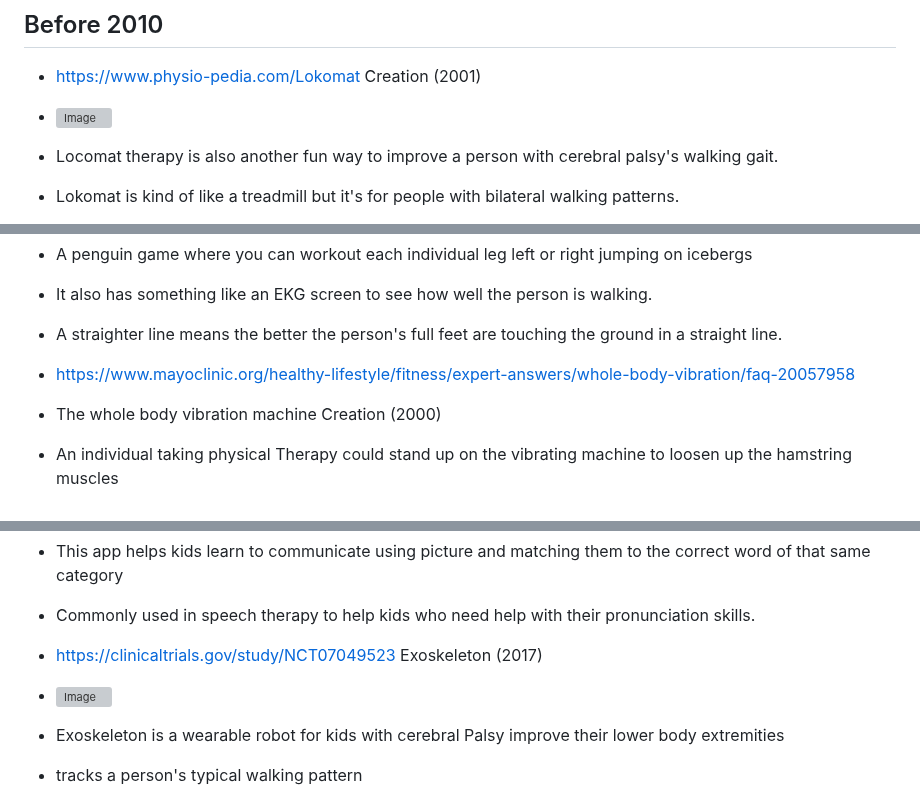
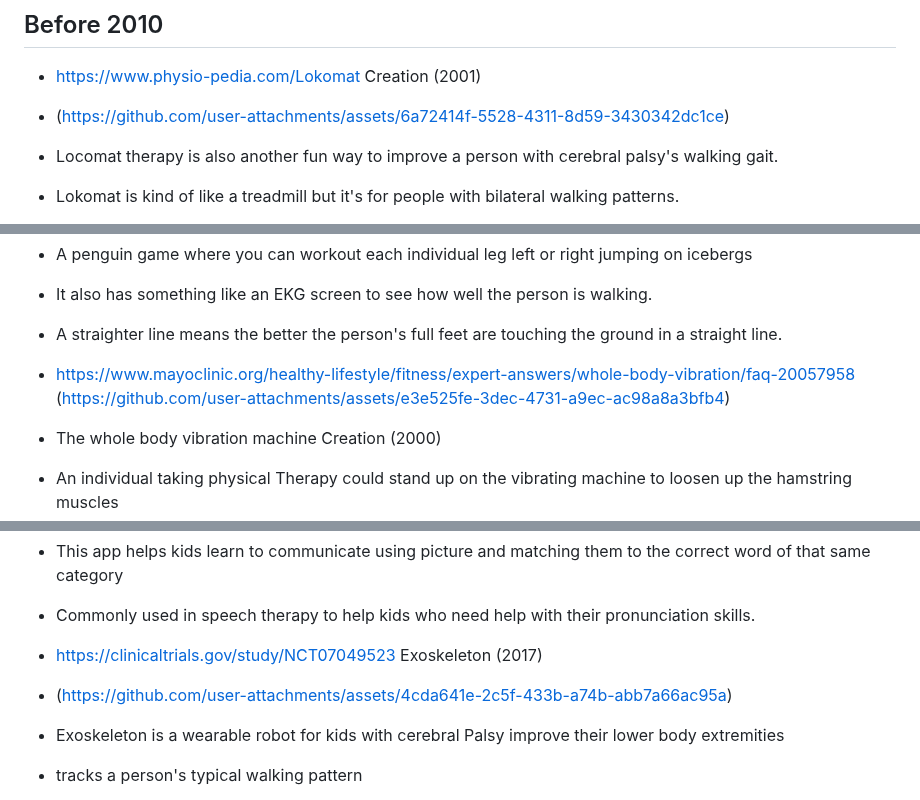
Before and after one commit to hasanm5583/sep10-freedom-project, a Markdown page: prep/content.md, 3 parts joined by grey strips. Rendered like a GitHub page; grey boxes are pictures that could not be loaded.

```diff
--- a/prep/content.md
+++ b/prep/content.md
@@ -7,7 +7,7 @@ Topic: **Cerebral Palsy**
 ## Part A: existing technology
 ## Before 2010
 *  https://www.physio-pedia.com/Lokomat Creation (2001)
-*   ![Image](https://github.com/user-attachments/assets/6a72414f-5528-4311-8d59-3430342dc1ce)
+*   (https://github.com/user-attachments/assets/6a72414f-5528-4311-8d59-3430342dc1ce)
 
 *  Locomat therapy is also another fun way to improve a person with cerebral palsy's walking gait.
 *  Lokomat is kind of like a treadmill but it's for people with bilateral walking patterns.
@@ -19,7 +19,9 @@ Topic: **Cerebral Palsy**
 *  A penguin game where you can workout each individual leg left or right jumping on icebergs
 *  It also has something like an EKG screen to see how well the person is walking.
 *  A straighter line means the better the person's full feet are touching the ground in a straight line.
+
 *  https://www.mayoclinic.org/healthy-lifestyle/fitness/expert-answers/whole-body-vibration/faq-20057958
+  (https://github.com/user-attachments/assets/e3e525fe-3dec-4731-a9ec-ac98a8a3bfb4)
 *  The whole body vibration machine Creation (2000)
 *  An individual taking physical Therapy could stand up on the vibrating machine to loosen up the hamstring muscles
 *  Beneficial for someone with CP. Due to the fact that individuals with CP constantly have tight hamstring
@@ -34,7 +36,7 @@ Topic: **Cerebral Palsy**
 *   Commonly used in speech therapy to help kids who need help with their pronunciation skills.
 
 *  https://clinicaltrials.gov/study/NCT07049523 Exoskeleton (2017)
-*  ![Image](https://github.com/user-attachments/assets/4cda641e-2c5f-433b-a74b-abb7a66ac95a)
+*  (https://github.com/user-attachments/assets/4cda641e-2c5f-433b-a74b-abb7a66ac95a)
 *  Exoskeleton is a wearable robot for kids  with cerebral Palsy improve their lower body extremities
 *  tracks a person's typical walking pattern
 *  THe skeleton then redirects the walking pattern into a more straight line by keeping hips centered and posture up right.
```
